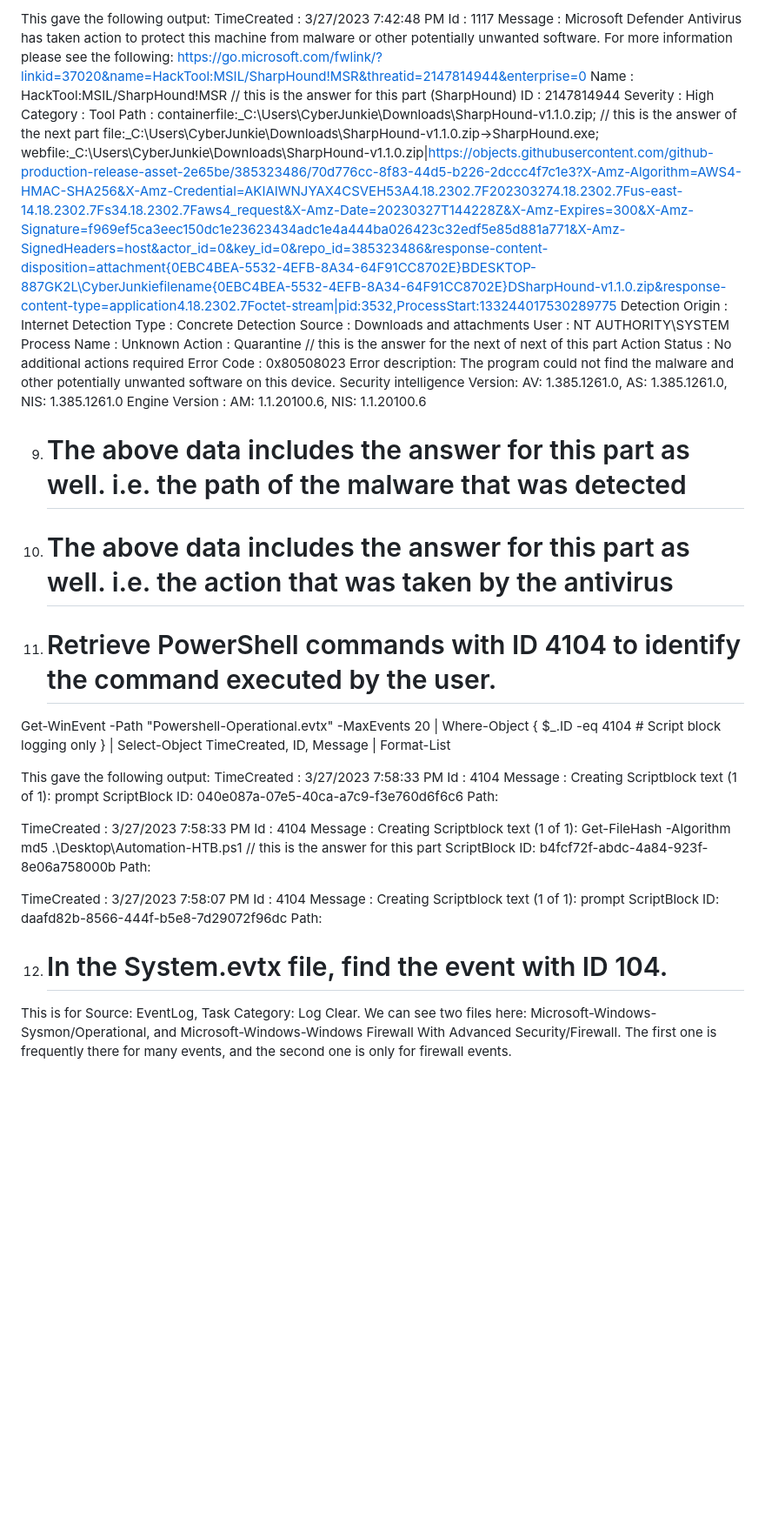
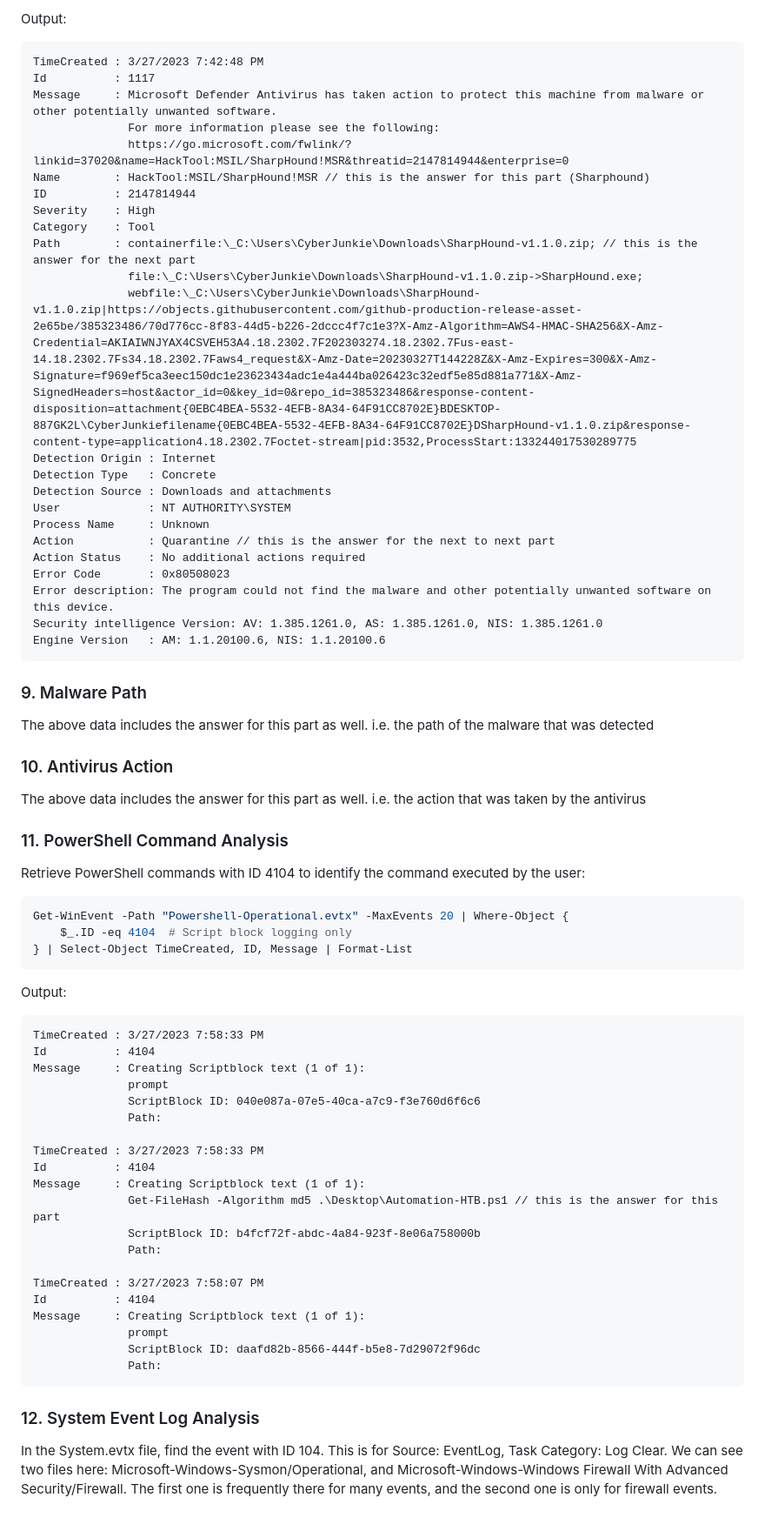
Before and after one commit to abubakar-shahid/HackTheBox-Sherlocks-Writeups, a Markdown page: Logjammer/Logjammer.md, the part around the change printed below. Shown: that part at 87% size. Drawn GitHub-style; blank space fills up the shorter version.

````diff
--- a/Logjammer/Logjammer.md
+++ b/Logjammer/Logjammer.md
@@ -152,15 +183,16 @@ Get-WinEvent -Path "Windows Defender-Operational.evtx" | Where-Object {
 
-This gave the following output:
+Output:
+```
 TimeCreated : 3/27/2023 7:42:48 PM
 Id          : 1117
 Message     : Microsoft Defender Antivirus has taken action to protect this machine from malware or other potentially unwanted software.
               For more information please see the following:
               https://go.microsoft.com/fwlink/?linkid=37020&name=HackTool:MSIL/SharpHound!MSR&threatid=2147814944&enterprise=0
-Name        : HackTool:MSIL/SharpHound!MSR // this is the answer for this part (SharpHound)
+Name        : HackTool:MSIL/SharpHound!MSR // this is the answer for this part (Sharphound)
 ID          : 2147814944
 Severity    : High
 Category    : Tool
-Path        : containerfile:\_C:\Users\CyberJunkie\Downloads\SharpHound-v1.1.0.zip; // this is the answer of the next part
+Path        : containerfile:\_C:\Users\CyberJunkie\Downloads\SharpHound-v1.1.0.zip; // this is the answer for the next part
               file:\_C:\Users\CyberJunkie\Downloads\SharpHound-v1.1.0.zip->SharpHound.exe;
               webfile:\_C:\Users\CyberJunkie\Downloads\SharpHound-v1.1.0.zip|https://objects.githubusercontent.com/github-production-release-asset-2e65be/385323486/70d776cc-8f83-44d5-b226-2dccc4f7c1e3?X-Amz-Algorithm=AWS4-HMAC-SHA256&X-Amz-Credential=AKIAIWNJYAX4CSVEH53A4.18.2302.7F202303274.18.2302.7Fus-east-14.18.2302.7Fs34.18.2302.7Faws4_request&X-Amz-Date=20230327T144228Z&X-Amz-Expires=300&X-Amz-Signature=f969ef5ca3eec150dc1e23623434adc1e4a444ba026423c32edf5e85d881a771&X-Amz-SignedHeaders=host&actor_id=0&key_id=0&repo_id=385323486&response-content-disposition=attachment{0EBC4BEA-5532-4EFB-8A34-64F91CC8702E}BDESKTOP-887GK2L\CyberJunkiefilename{0EBC4BEA-5532-4EFB-8A34-64F91CC8702E}DSharpHound-v1.1.0.zip&response-content-type=application4.18.2302.7Foctet-stream|pid:3532,ProcessStart:133244017530289775
 Detection Origin : Internet
@@ -168,24 +200,31 @@ Detection Type   : Concrete
 Detection Source : Downloads and attachments
 User             : NT AUTHORITY\SYSTEM
 Process Name     : Unknown
-Action           : Quarantine // this is the answer for the next of next of this part
+Action           : Quarantine // this is the answer for the next to next part
 Action Status    : No additional actions required
 Error Code       : 0x80508023
 Error description: The program could not find the malware and other potentially unwanted software on this device.
 Security intelligence Version: AV: 1.385.1261.0, AS: 1.385.1261.0, NIS: 1.385.1261.0
 Engine Version   : AM: 1.1.20100.6, NIS: 1.1.20100.6
+```
 
-9. # The above data includes the answer for this part as well. i.e. the path of the malware that was detected
+### 9. Malware Path
+The above data includes the answer for this part as well. i.e. the path of the malware that was detected
 
-10. # The above data includes the answer for this part as well. i.e. the action that was taken by the antivirus
+### 10. Antivirus Action
+The above data includes the answer for this part as well. i.e. the action that was taken by the antivirus
 
-11. # Retrieve PowerShell commands with ID 4104 to identify the command executed by the user.
+### 11. PowerShell Command Analysis
+Retrieve PowerShell commands with ID 4104 to identify the command executed by the user:
 
+```powershell
 Get-WinEvent -Path "Powershell-Operational.evtx" -MaxEvents 20 | Where-Object {
     $_.ID -eq 4104  # Script block logging only
 } | Select-Object TimeCreated, ID, Message | Format-List
+```
 
-This gave the following output:
+Output:
+```
 TimeCreated : 3/27/2023 7:58:33 PM
 Id          : 4104
 Message     : Creating Scriptblock text (1 of 1):
@@ -206,8 +245,10 @@ Message     : Creating Scriptblock text (1 of 1):
               prompt
               ScriptBlock ID: daafd82b-8566-444f-b5e8-7d29072f96dc
               Path:
+```
 
-12. # In the System.evtx file, find the event with ID 104.
+### 12. System Event Log Analysis
+In the System.evtx file, find the event with ID 104.
 This is for Source: EventLog, Task Category: Log Clear.
 We can see two files here: Microsoft-Windows-Sysmon/Operational, and Microsoft-Windows-Windows Firewall With Advanced Security/Firewall.
 The first one is frequently there for many events, and the second one is only for firewall events.
````
Also changed, not shown: other parts of Logjammer/Logjammer.md (+46 -15 lines).
